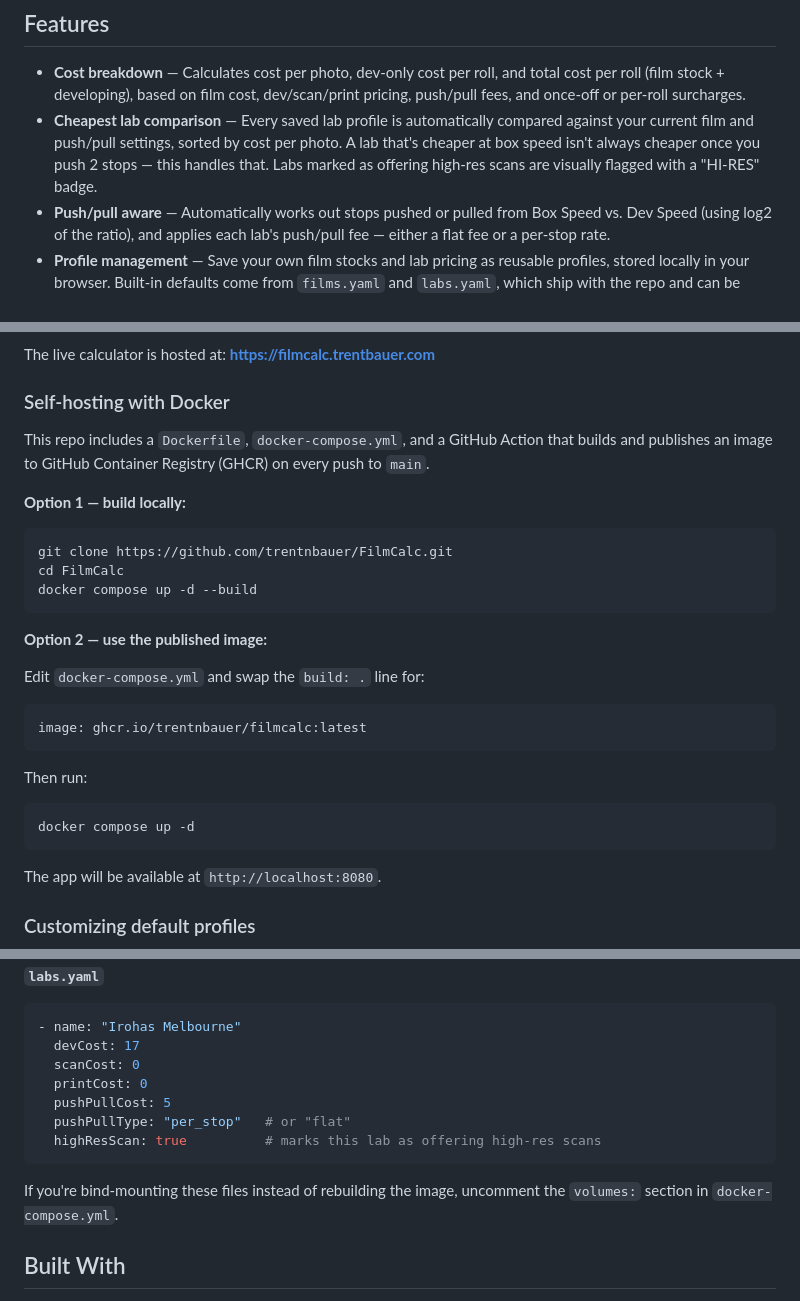
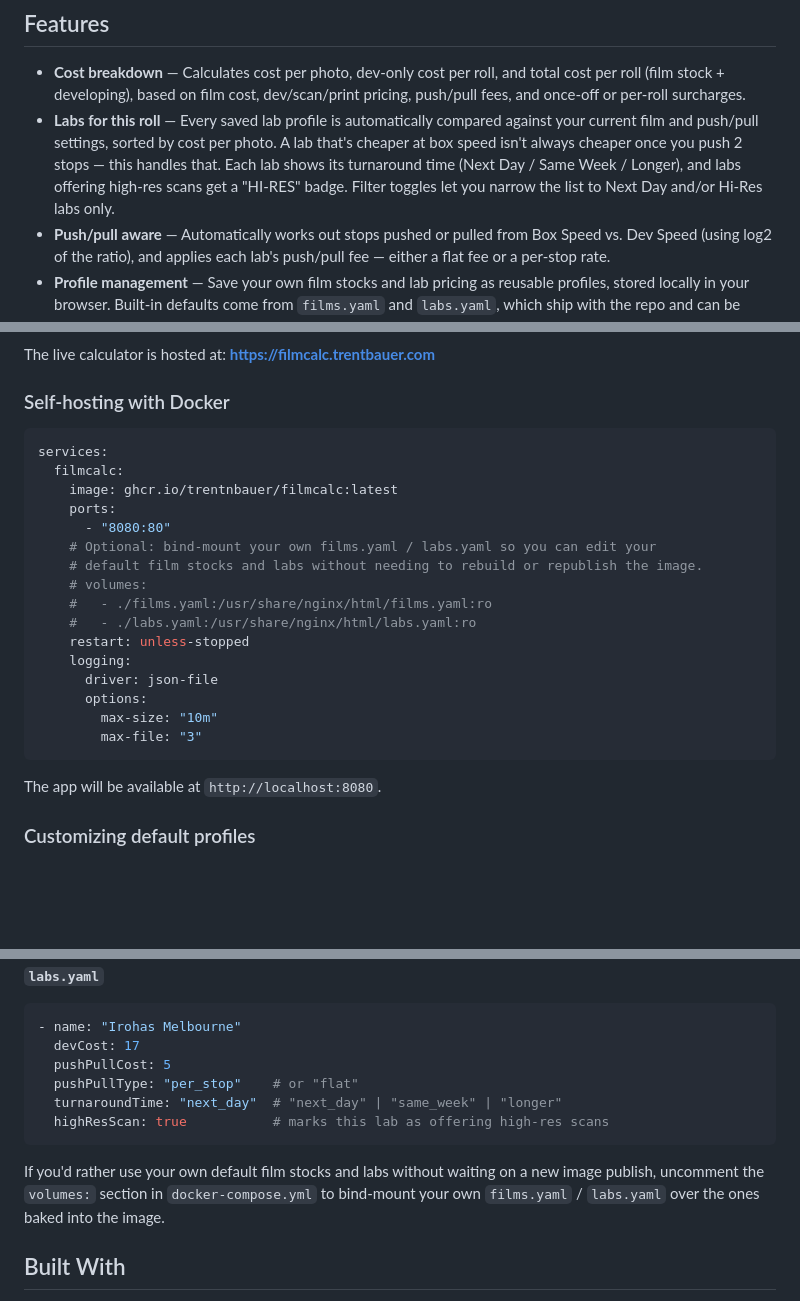
Before and after one commit to trentnbauer/FilmCalc, a Markdown page: README.md, 3 parts joined by grey strips. GitHub-like rendering; blank space fills up the shorter version.

````diff
--- a/README.md
+++ b/README.md
@@ -5,7 +5,7 @@ A lightweight, responsive, mobile-friendly web app for analog photographers to w
 ## Features
 
 - **Cost breakdown** — Calculates cost per photo, dev-only cost per roll, and total cost per roll (film stock + developing), based on film cost, dev/scan/print pricing, push/pull fees, and once-off or per-roll surcharges.
-- **Cheapest lab comparison** — Every saved lab profile is automatically compared against your current film and push/pull settings, sorted by cost per photo. A lab that's cheaper at box speed isn't always cheaper once you push 2 stops — this handles that. Labs marked as offering high-res scans are visually flagged with a "HI-RES" badge.
+- **Labs for this roll** — Every saved lab profile is automatically compared against your current film and push/pull settings, sorted by cost per photo. A lab that's cheaper at box speed isn't always cheaper once you push 2 stops — this handles that. Each lab shows its turnaround time (Next Day / Same Week / Longer), and labs offering high-res scans get a "HI-RES" badge. Filter toggles let you narrow the list to Next Day and/or Hi-Res labs only.
 - **Push/pull aware** — Automatically works out stops pushed or pulled from Box Speed vs. Dev Speed (using log2 of the ratio), and applies each lab's push/pull fee — either a flat fee or a per-stop rate.
 - **Profile management** — Save your own film stocks and lab pricing as reusable profiles, stored locally in your browser. Built-in defaults come from `films.yaml` and `labs.yaml`, which ship with the repo and can be edited directly.
 - **YAML export/import** — Export your saved profiles as `films.yaml` / `labs.yaml` — the exact format the app reads on load — so they can be committed straight back into a self-hosted instance with no manual editing. Import supports loading one or both files back in.
@@ -20,28 +20,23 @@ The live calculator is hosted at: **https://filmcalc.trentbauer.com**
 
 ### Self-hosting with Docker
 
-This repo includes a `Dockerfile`, `docker-compose.yml`, and a GitHub Action that builds and publishes an image to GitHub Container Registry (GHCR) on every push to `main`.
-
-**Option 1 — build locally:**
-
-```bash
-git clone https://github.com/trentnbauer/FilmCalc.git
-cd FilmCalc
-docker compose up -d --build
-```
-
-**Option 2 — use the published image:**
-
-Edit `docker-compose.yml` and swap the `build: .` line for:
-
 ```yaml
-image: ghcr.io/trentnbauer/filmcalc:latest
-```
-
-Then run:
-
-```bash
-docker compose up -d
+services:
+  filmcalc:
+    image: ghcr.io/trentnbauer/filmcalc:latest
+    ports:
+      - "8080:80"
+    # Optional: bind-mount your own films.yaml / labs.yaml so you can edit your
+    # default film stocks and labs without needing to rebuild or republish the image.
+    # volumes:
+    #   - ./films.yaml:/usr/share/nginx/html/films.yaml:ro
+    #   - ./labs.yaml:/usr/share/nginx/html/labs.yaml:ro
+    restart: unless-stopped
+    logging:
+      driver: json-file
+      options:
+        max-size: "10m"
+        max-file: "3"
 ```
 
 The app will be available at `http://localhost:8080`.
@@ -63,14 +58,13 @@ Edit `films.yaml` and `labs.yaml` in the project root to change the film stocks
 ```yaml
 - name: "Irohas Melbourne"
   devCost: 17
-  scanCost: 0
-  printCost: 0
   pushPullCost: 5
-  pushPullType: "per_stop"   # or "flat"
-  highResScan: true          # marks this lab as offering high-res scans
+  pushPullType: "per_stop"    # or "flat"
+  turnaroundTime: "next_day"  # "next_day" | "same_week" | "longer"
+  highResScan: true           # marks this lab as offering high-res scans
 ```
 
-If you're bind-mounting these files instead of rebuilding the image, uncomment the `volumes:` section in `docker-compose.yml`.
+If you'd rather use your own default film stocks and labs without waiting on a new image publish, uncomment the `volumes:` section in `docker-compose.yml` to bind-mount your own `films.yaml` / `labs.yaml` over the ones baked into the image.
 
 ## Built With
 
````
